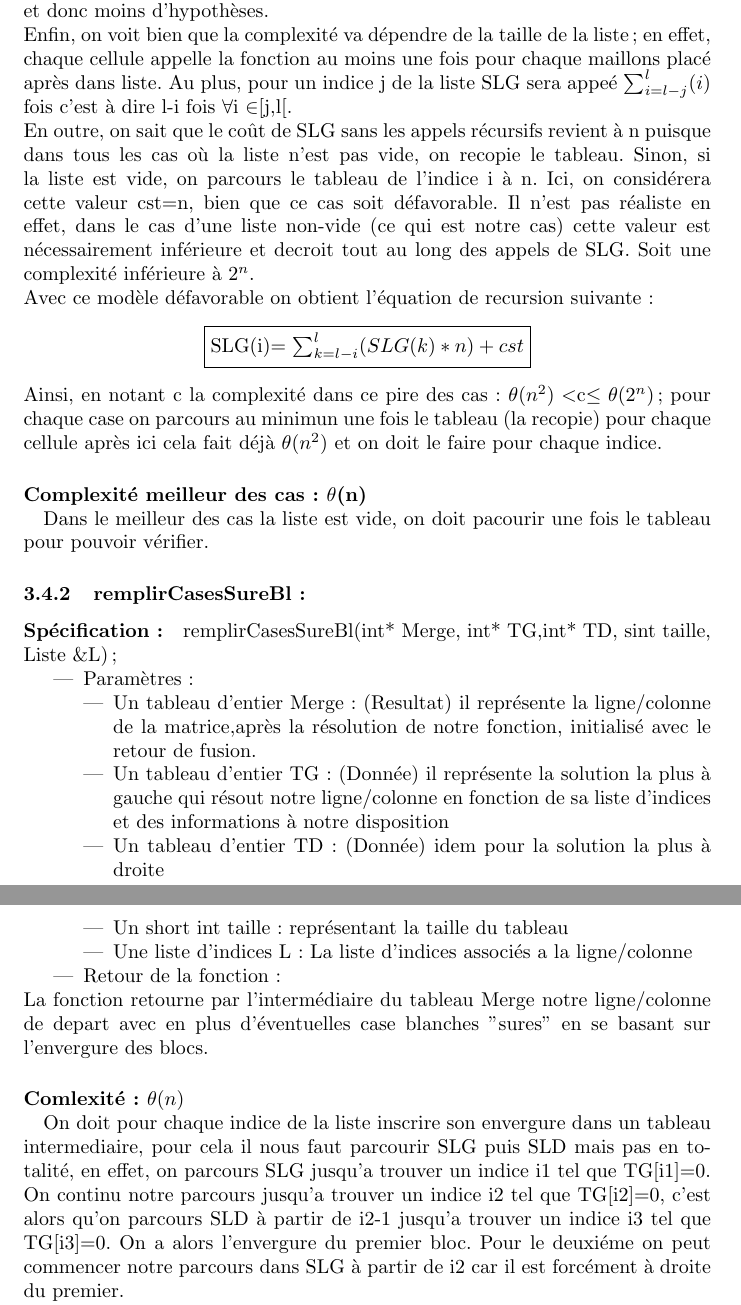
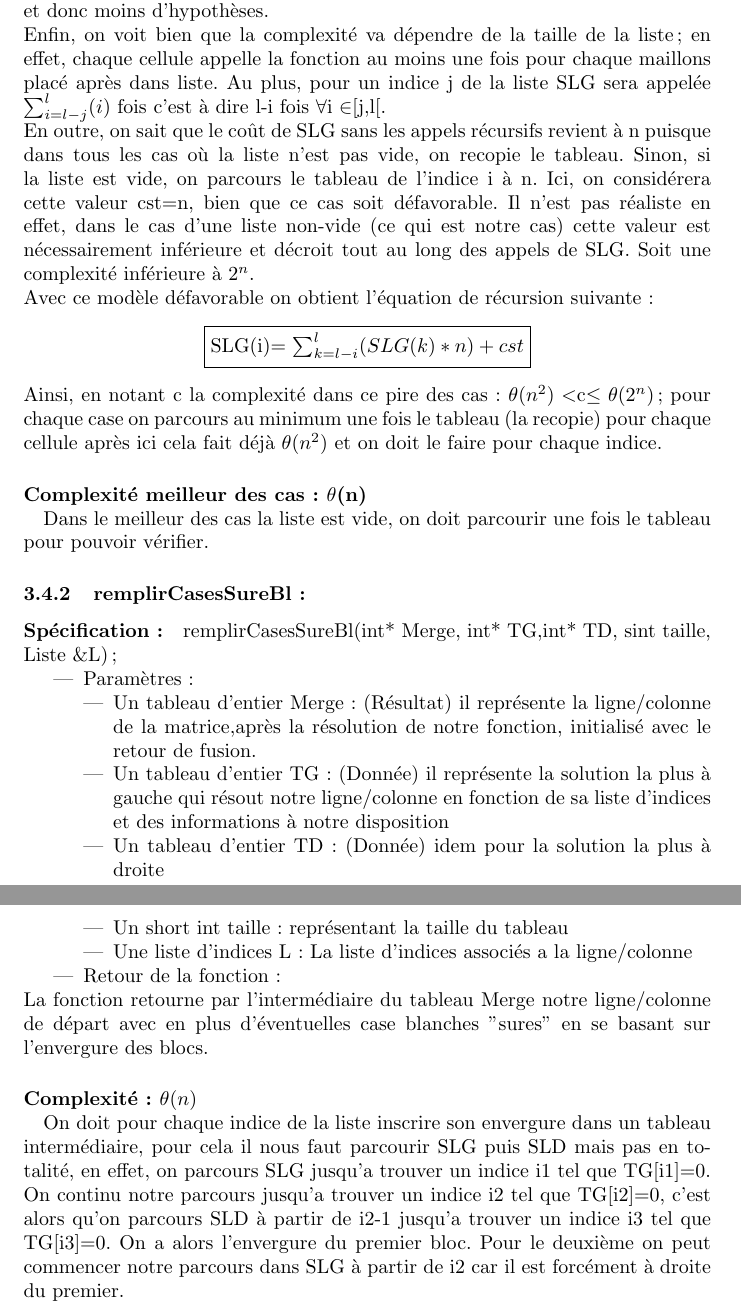
Before and after one commit to benaisc/Picross, a LaTeX document (Rapport latex/RapportPicross.tex): two parts of pages 11 and 12 of 19, joined at a grey line, cut so that both start at the same text. Compiled offline with pdfLaTeX.

Commit message:
Petits modif rapport

```diff
--- a/Rapport latex/RapportPicross.tex
+++ b/Rapport latex/RapportPicross.tex
@@ -324,23 +324,23 @@ Le retour ce fait par l'intermédiaire du tableau et du booléen. Si le booléen
 \item $m_i$: l'envergure d'un indice i
 \end{itemize}
 Dans le pire des cas de notre algorithme, on peut imaginer que chaque hypothèse faite par notre algorithme soit fausse. Pour cela, il nous faut imaginer une liste d'indice de petite taille (ici on choisira $\forall$i $\in$[0,l[ $m_i$=1). En effet, plus les indices sont grands moins ils ont de positions possibles pour une même taille de tableau, et donc moins d'hypothèses.
-\newline Enfin, on voit bien que la complexité va dépendre de la taille de la liste; en effet, chaque cellule appelle la fonction au moins une fois pour chaque maillons placé après dans liste. Au plus, pour un indice j de la liste SLG sera appeé $\sum_{i=l-j}^{l} (i)$ fois c'est à dire l-i fois $\forall$i $\in$[j,l[.
-\newline En outre, on sait que le coût de SLG sans les appels récursifs revient à n puisque dans tous les cas où la liste n'est pas vide, on recopie le tableau. Sinon, si la liste est vide, on parcours le tableau de l'indice i à n. Ici, on considérera cette valeur cst=n, bien que ce cas soit défavorable. Il n'est pas réaliste en effet, dans le cas d'une liste non-vide (ce qui est notre cas) cette valeur est nécessairement inférieure et decroit tout au long des appels de SLG.
+\newline Enfin, on voit bien que la complexité va dépendre de la taille de la liste; en effet, chaque cellule appelle la fonction au moins une fois pour chaque maillons placé après dans liste. Au plus, pour un indice j de la liste SLG sera appelée $\sum_{i=l-j}^{l} (i)$ fois c'est à dire l-i fois $\forall$i $\in$[j,l[.
+\newline En outre, on sait que le coût de SLG sans les appels récursifs revient à n puisque dans tous les cas où la liste n'est pas vide, on recopie le tableau. Sinon, si la liste est vide, on parcours le tableau de l'indice i à n. Ici, on considérera cette valeur cst=n, bien que ce cas soit défavorable. Il n'est pas réaliste en effet, dans le cas d'une liste non-vide (ce qui est notre cas) cette valeur est nécessairement inférieure et décroit tout au long des appels de SLG.
 Soit une complexité inférieure à $2^n$.
 \newline
-Avec ce modèle défavorable on obtient l'équation de recursion suivante:
+Avec ce modèle défavorable on obtient l'équation de récursion suivante:
 \begin{center}
  \fbox{SLG(i)= $\sum_{k=l-i}^{l} (SLG(k)*n)+cst$}
 \end{center}
-Ainsi, en notant c la complexité dans ce pire des cas: $\theta(n^2) <$c$\leq\theta(2^n)$; pour chaque case on parcours au minimun une fois le tableau (la recopie) pour chaque cellule après ici cela fait déjà $\theta(n^2)$ et on doit le faire pour chaque indice.
+Ainsi, en notant c la complexité dans ce pire des cas: $\theta(n^2) <$c$\leq\theta(2^n)$; pour chaque case on parcours au minimum une fois le tableau (la recopie) pour chaque cellule après ici cela fait déjà $\theta(n^2)$ et on doit le faire pour chaque indice.
 \paragraph{Complexité meilleur des cas : $\theta$(n)\newline}
-Dans le meilleur des cas la liste est vide, on doit pacourir une fois le tableau pour pouvoir vérifier.
+Dans le meilleur des cas la liste est vide, on doit parcourir une fois le tableau pour pouvoir vérifier.
 \subsubsection{remplirCasesSureBl :}
 \paragraph{Spécification :}remplirCasesSureBl(int* Merge, int* TG,int* TD, sint taille, Liste \&L);
 \begin{itemize}
 \item Paramètres:
 \begin{itemize}
-\item Un tableau d'entier Merge: (Resultat) il représente la ligne/colonne de la matrice,après la résolution de notre fonction, initialisé avec le retour de fusion.
+\item Un tableau d'entier Merge: (Résultat) il représente la ligne/colonne de la matrice,après la résolution de notre fonction, initialisé avec le retour de fusion.
 \item Un tableau d'entier TG: (Donnée) il représente la solution la plus à gauche qui résout notre ligne/colonne en fonction de sa liste d'indices et des informations à notre disposition
 \item Un tableau d'entier TD: (Donnée) idem pour la solution la plus à droite
 \item Un short int taille: représentant la taille du tableau
@@ -348,11 +348,11 @@ Dans le meilleur des cas la liste est vide, on doit pacourir une fois le tableau
 \end{itemize}
 \item Retour de la fonction:
 \end{itemize}
-La fonction retourne par l'intermédiaire du tableau Merge notre ligne/colonne de depart avec en plus d'éventuelles case blanches "sures" en se basant sur l'envergure des blocs.
-\paragraph{Comlexité : $\theta(n)$\newline}
-On doit pour chaque indice de la liste inscrire son envergure dans un tableau intermediaire, pour cela il nous faut parcourir SLG puis SLD mais pas en totalité, en effet, on parcours SLG jusqu'a trouver un indice i1 tel que TG[i1]=0.
+La fonction retourne par l'intermédiaire du tableau Merge notre ligne/colonne de départ avec en plus d'éventuelles case blanches "sures" en se basant sur l'envergure des blocs.
+\paragraph{Complexité : $\theta(n)$\newline}
+On doit pour chaque indice de la liste inscrire son envergure dans un tableau intermédiaire, pour cela il nous faut parcourir SLG puis SLD mais pas en totalité, en effet, on parcours SLG jusqu'a trouver un indice i1 tel que TG[i1]=0.
 On continu notre parcours jusqu'a trouver un indice i2 tel que TG[i2]=0, c'est alors qu'on parcours SLD à partir de i2-1 jusqu'a trouver un indice i3 tel que TG[i3]=0.
-On a alors l'envergure du premier bloc. Pour le deuxiéme on peut commencer notre parcours dans SLG à partir de i2 car il est forcément à droite du premier.\newline
+On a alors l'envergure du premier bloc. Pour le deuxième on peut commencer notre parcours dans SLG à partir de i2 car il est forcément à droite du premier.\newline
 On trouve alors un nouveau i1 puis un i2 puis un i3 et on recommence alors à partir du nouveau i2 et ainsi de suite. Au final, on aura parcouru entre n et 2n case du tableau.
 \subsubsection{Backtrack :}
 \paragraph{Spécification :}
```
Also changed, not shown: Rapport latex/RapportPicross.tex (28 more changed lines).
